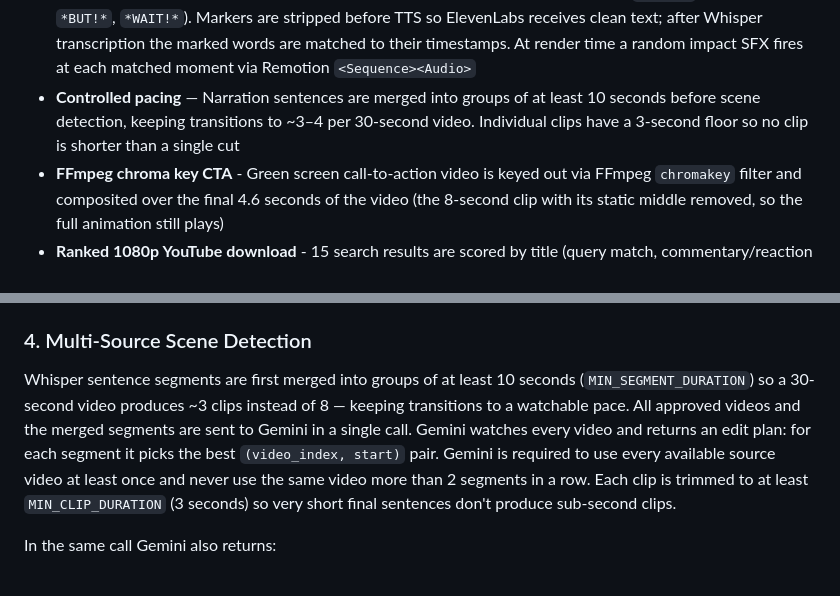
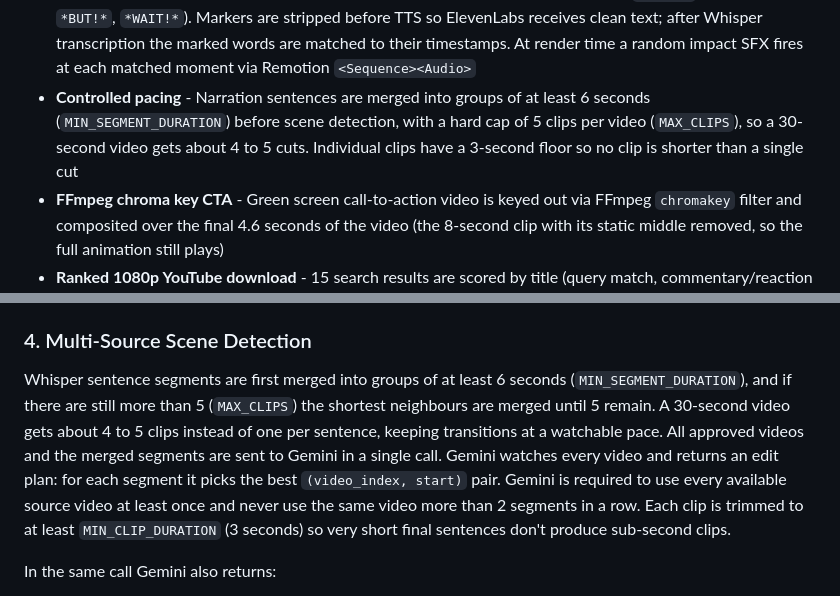
Before and after one commit to nsergeyan/ai-shorts-pipeline, a Markdown page: README.md, 2 parts joined by grey strips. Rendered like a GitHub page.

Commit message:
Fix README pacing numbers to match current segment settings

```diff
--- a/README.md
+++ b/README.md
@@ -35,7 +35,7 @@ Each stage passes structured data to the next. If the AI rejects a video (bad qu
 - **Flash cut transitions** — Hard cuts between all clips; every 3rd cut fires a 2-frame white flash overlay for extra punctuation
 - **SFX audio** — Whoosh sounds play on every regular cut; a camera-flash SFX plays on every 3rd cut. Events are computed from clip timestamps and passed to Remotion as `sfxEvents`, rendered as `<Sequence><Audio>` components
 - **Audio-driven punch SFX** — Script authors mark 1–3 high-impact pivot words with `*WORD!*` markers (e.g. `*BUT!*`, `*WAIT!*`). Markers are stripped before TTS so ElevenLabs receives clean text; after Whisper transcription the marked words are matched to their timestamps. At render time a random impact SFX fires at each matched moment via Remotion `<Sequence><Audio>`
-- **Controlled pacing** — Narration sentences are merged into groups of at least 10 seconds before scene detection, keeping transitions to ~3–4 per 30-second video. Individual clips have a 3-second floor so no clip is shorter than a single cut
+- **Controlled pacing** - Narration sentences are merged into groups of at least 6 seconds (`MIN_SEGMENT_DURATION`) before scene detection, with a hard cap of 5 clips per video (`MAX_CLIPS`), so a 30-second video gets about 4 to 5 cuts. Individual clips have a 3-second floor so no clip is shorter than a single cut
 - **FFmpeg chroma key CTA** - Green screen call-to-action video is keyed out via FFmpeg `chromakey` filter and composited over the final 4.6 seconds of the video (the 8-second clip with its static middle removed, so the full animation still plays)
 - **Ranked 1080p YouTube download** - 15 search results are scored by title (query match, commentary/reaction words penalised, "official"/"4K" boosted) and views before anything is downloaded. Downloads try HD streams up to 1080p first, then three fallbacks (Android client, no-cookies, CLI)
 - **Automatic thumbnail generation** — Alongside the video, the pipeline produces a matching 1080×1920 thumbnail image. Gemini reuses the footage it already uploaded for scene detection to pick the single most scroll-stopping frame (with crop-safety and intro/outro/watermark bans), then writes a short comic-style hook split into 1–3 lines, each colored white, yellow, or red for emphasis. FFmpeg extracts the chosen frame and Remotion renders the final PNG with a bold display font. This is a deterministic composite (real frame + styled text), not a generative image model — so it costs nothing extra and never hallucinates the subject. Output lands in `data/thumbnails/`, named to match the final video
@@ -73,7 +73,7 @@ Each downloaded video is uploaded to Gemini, which returns `relevance_score`, `h
 ElevenLabs generates the narration MP3. English uses the `text_to_dialogue` endpoint (ElevenLabs v3) which natively processes bracketed performance tags for natural delivery. Russian and Spanish use `eleven_multilingual_v2`. The narration is transcribed by Whisper with `word_timestamps=True` immediately after, producing per-word `(word, start, end)` tuples used for both subtitle rendering and scene segmentation.
 
 ### 4. Multi-Source Scene Detection
-Whisper sentence segments are first merged into groups of at least 10 seconds (`MIN_SEGMENT_DURATION`) so a 30-second video produces ~3 clips instead of 8 — keeping transitions to a watchable pace. All approved videos and the merged segments are sent to Gemini in a single call. Gemini watches every video and returns an edit plan: for each segment it picks the best `(video_index, start)` pair. Gemini is required to use every available source video at least once and never use the same video more than 2 segments in a row. Each clip is trimmed to at least `MIN_CLIP_DURATION` (3 seconds) so very short final sentences don't produce sub-second clips.
+Whisper sentence segments are first merged into groups of at least 6 seconds (`MIN_SEGMENT_DURATION`), and if there are still more than 5 (`MAX_CLIPS`) the shortest neighbours are merged until 5 remain. A 30-second video gets about 4 to 5 clips instead of one per sentence, keeping transitions at a watchable pace. All approved videos and the merged segments are sent to Gemini in a single call. Gemini watches every video and returns an edit plan: for each segment it picks the best `(video_index, start)` pair. Gemini is required to use every available source video at least once and never use the same video more than 2 segments in a row. Each clip is trimmed to at least `MIN_CLIP_DURATION` (3 seconds) so very short final sentences don't produce sub-second clips.
 
 In the same call Gemini also returns:
 - a `layout` (`full` or `framed`) and `focus_x` per scene. Python validates both, and `_clip_layout()` limits full screen to the first hard cut inside the clip
```
